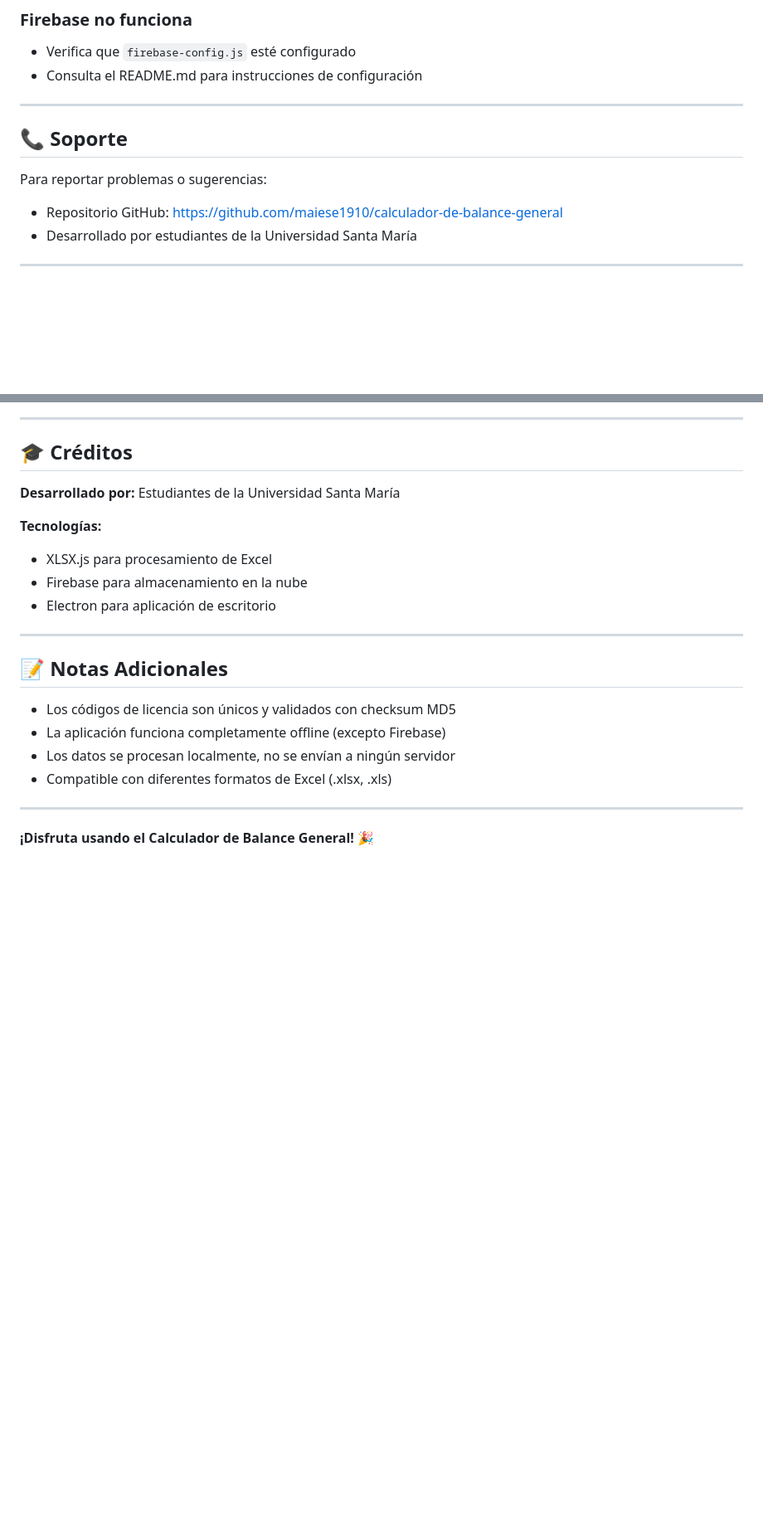
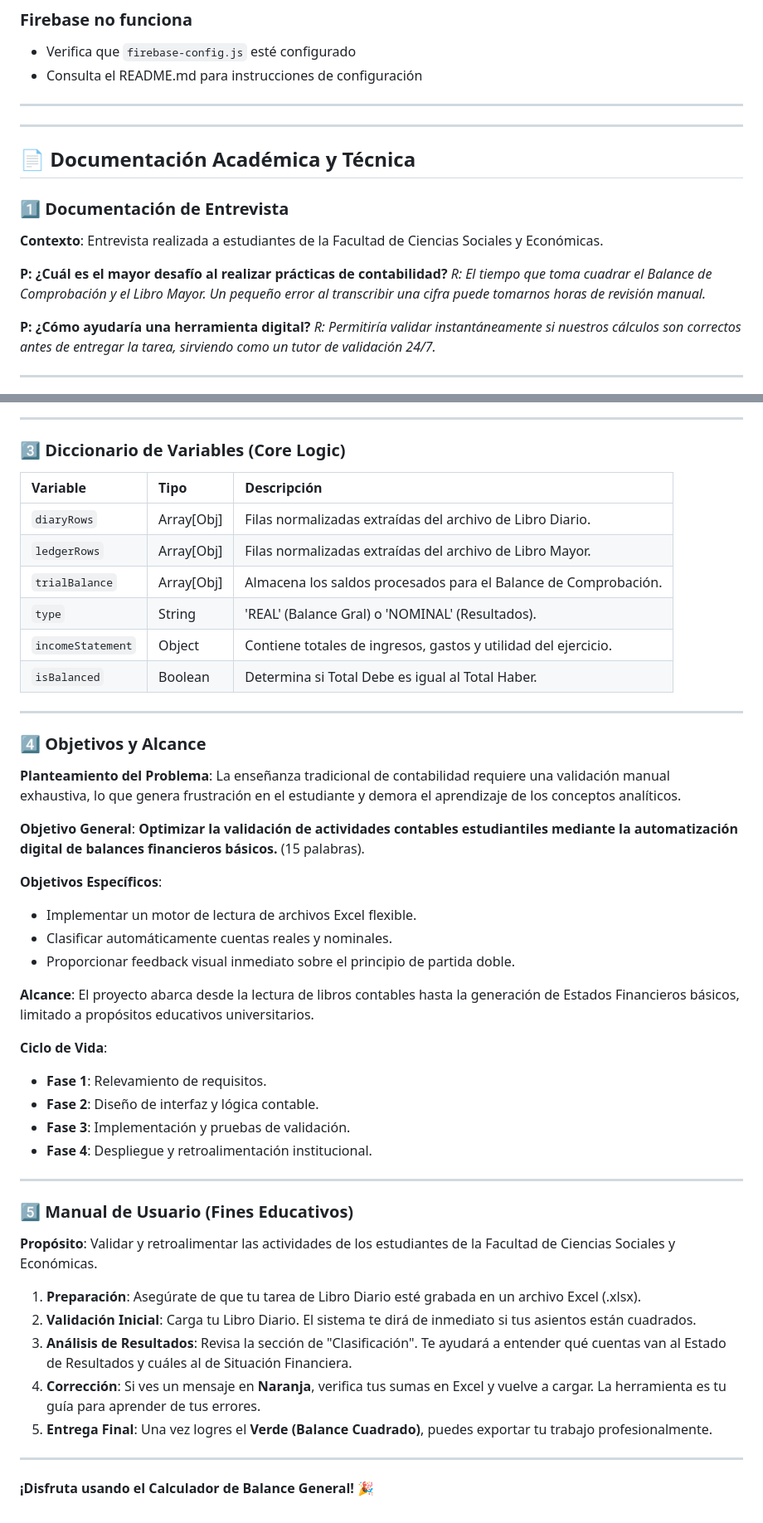
Before and after one commit to maiese1910/calculador-de-balance-general, a Markdown page: GUIA_INFORMATIVA.md, 2 parts joined by grey strips. Shown at 83% size. Drawn GitHub-style; blank space fills up the shorter version.

Commit message:
update: expand project documentation with academic requirements

```diff
--- a/GUIA_INFORMATIVA.md
+++ b/GUIA_INFORMATIVA.md
@@ -220,11 +220,18 @@ npm start
 
 ---
 
-## 📞 Soporte
+---
 
-Para reportar problemas o sugerencias:
-- Repositorio GitHub: https://github.com/maiese1910/calculador-de-balance-general
-- Desarrollado por estudiantes de la Universidad Santa María
+## 📄 Documentación Académica y Técnica
+
+### 1️⃣ Documentación de Entrevista
+**Contexto**: Entrevista realizada a estudiantes de la Facultad de Ciencias Sociales y Económicas.
+
+**P: ¿Cuál es el mayor desafío al realizar prácticas de contabilidad?**
+*R: El tiempo que toma cuadrar el Balance de Comprobación y el Libro Mayor. Un pequeño error al transcribir una cifra puede tomarnos horas de revisión manual.*
+
+**P: ¿Cómo ayudaría una herramienta digital?**
+*R: Permitiría validar instantáneamente si nuestros cálculos son correctos antes de entregar la tarea, sirviendo como un tutor de validación 24/7.*
 
 ---
 
@@ -234,24 +256,51 @@ Este proyecto fue desarrollado con fines educativos por estudiantes de la Univer
 
 ---
 
-## 🎓 Créditos
-
-**Desarrollado por:**
-Estudiantes de la Universidad Santa María
-
-**Tecnologías:**
-- XLSX.js para procesamiento de Excel
-- Firebase para almacenamiento en la nube
-- Electron para aplicación de escritorio
+### 3️⃣ Diccionario de Variables (Core Logic)
+| Variable | Tipo | Descripción |
+| :--- | :--- | :--- |
+| `diaryRows` | Array[Obj] | Filas normalizadas extraídas del archivo de Libro Diario. |
+| `ledgerRows` | Array[Obj] | Filas normalizadas extraídas del archivo de Libro Mayor. |
+| `trialBalance` | Array[Obj] | Almacena los saldos procesados para el Balance de Comprobación. |
+| `type` | String | 'REAL' (Balance Gral) o 'NOMINAL' (Resultados). |
+| `incomeStatement` | Object | Contiene totales de ingresos, gastos y utilidad del ejercicio. |
+| `isBalanced` | Boolean | Determina si Total Debe es igual al Total Haber. |
 
 ---
 
-## 📝 Notas Adicionales
+### 4️⃣ Objetivos y Alcance
 
-- Los códigos de licencia son únicos y validados con checksum MD5
-- La aplicación funciona completamente offline (excepto Firebase)
-- Los datos se procesan localmente, no se envían a ningún servidor
-- Compatible con diferentes formatos de Excel (.xlsx, .xls)
+**Planteamiento del Problema**:
+La enseñanza tradicional de contabilidad requiere una validación manual exhaustiva, lo que genera frustración en el estudiante y demora el aprendizaje de los conceptos analíticos.
+
+**Objetivo General**:
+**Optimizar la validación de actividades contables estudiantiles mediante la automatización digital de balances financieros básicos.** (15 palabras).
+
+**Objetivos Específicos**:
+- Implementar un motor de lectura de archivos Excel flexible.
+- Clasificar automáticamente cuentas reales y nominales.
+- Proporcionar feedback visual inmediato sobre el principio de partida doble.
+
+**Alcance**:
+El proyecto abarca desde la lectura de libros contables hasta la generación de Estados Financieros básicos, limitado a propósitos educativos universitarios.
+
+**Ciclo de Vida**:
+- **Fase 1**: Relevamiento de requisitos.
+- **Fase 2**: Diseño de interfaz y lógica contable.
+- **Fase 3**: Implementación y pruebas de validación.
+- **Fase 4**: Despliegue y retroalimentación institucional.
+
+---
+
+### 5️⃣ Manual de Usuario (Fines Educativos)
+
+**Propósito**: Validar y retroalimentar las actividades de los estudiantes de la Facultad de Ciencias Sociales y Económicas.
+
+1.  **Preparación**: Asegúrate de que tu tarea de Libro Diario esté grabada en un archivo Excel (.xlsx).
+2.  **Validación Inicial**: Carga tu Libro Diario. El sistema te dirá de inmediato si tus asientos están cuadrados.
+3.  **Análisis de Resultados**: Revisa la sección de "Clasificación". Te ayudará a entender qué cuentas van al Estado de Resultados y cuáles al de Situación Financiera.
+4.  **Corrección**: Si ves un mensaje en **Naranja**, verifica tus sumas en Excel y vuelve a cargar. La herramienta es tu guía para aprender de tus errores.
+5.  **Entrega Final**: Una vez logres el **Verde (Balance Cuadrado)**, puedes exportar tu trabajo profesionalmente.
 
 ---
 
```
Also changed, not shown: other parts of GUIA_INFORMATIVA.md (+18 -3 lines).
